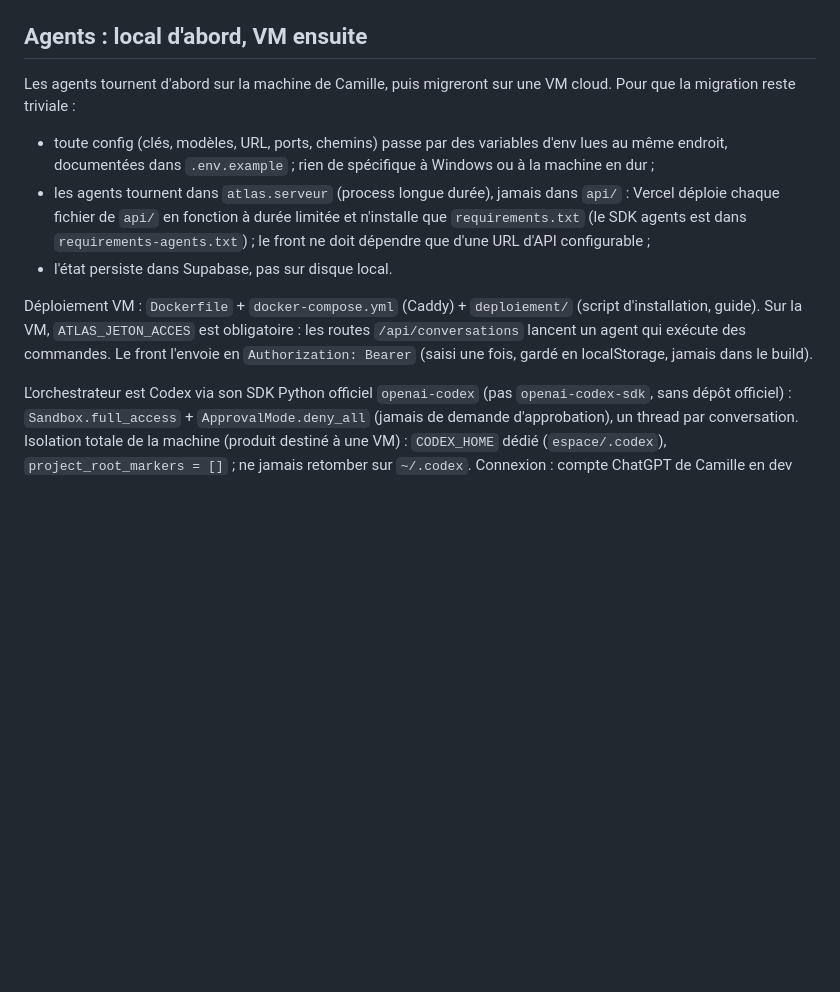
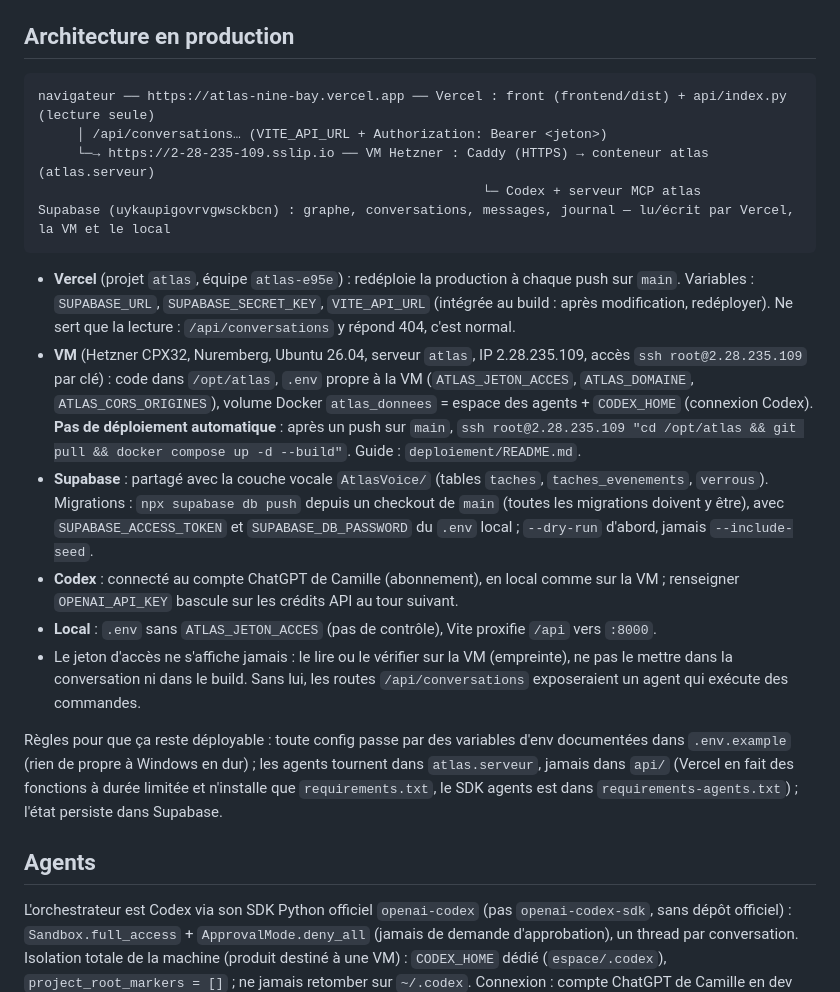
Before and after one commit to Camedpc/Atlas, a Markdown page: CLAUDE.md, the part around the change. Drawn GitHub-style; blank space fills up the shorter version.

Commit message:
CLAUDE.md : architecture en production (Vercel, VM Hetzner, Supabase, Codex)
Co-Authored-By: Claude Opus 5.5 (1M context) <noreply@anthropic.com>
Claude-Session: https://claude.ai/code/session_015bCbZ92sw9xMmL3K5PXNLE

````diff
--- a/CLAUDE.md
+++ b/CLAUDE.md
@@ -26,20 +26,40 @@ dans `pipeline.py`, les sous-agents dans `sous_agents.py` — c'est Camille qui
 - `noeuds.parents` / `noeuds.enfants` (parents = prémisses) sont maintenus par trigger depuis `demonstrations` :
   ne jamais les écrire. Le graphe est global ; `noeuds.conversation_id` dit seulement qui a créé le nœud.
 
-## Agents : local d'abord, VM ensuite
+## Architecture en production
 
-Les agents tournent d'abord sur la machine de Camille, puis migreront sur une VM cloud. Pour que la
-migration reste triviale :
-- toute config (clés, modèles, URL, ports, chemins) passe par des variables d'env lues au même endroit,
-  documentées dans `.env.example` ; rien de spécifique à Windows ou à la machine en dur ;
-- les agents tournent dans `atlas.serveur` (process longue durée), jamais dans `api/` : Vercel déploie chaque
-  fichier de `api/` en fonction à durée limitée et n'installe que `requirements.txt` (le SDK agents est dans
-  `requirements-agents.txt`) ; le front ne doit dépendre que d'une URL d'API configurable ;
-- l'état persiste dans Supabase, pas sur disque local.
+```
+navigateur ── https://atlas-nine-bay.vercel.app ── Vercel : front (frontend/dist) + api/index.py (lecture seule)
+     │ /api/conversations… (VITE_API_URL + Authorization: Bearer <jeton>)
+     └─→ https://2-28-235-109.sslip.io ── VM Hetzner : Caddy (HTTPS) → conteneur atlas (atlas.serveur)
+                                                         └─ Codex + serveur MCP atlas
+Supabase (uykaupigovrvgwsckbcn) : graphe, conversations, messages, journal — lu/écrit par Vercel, la VM et le local
+```
 
-Déploiement VM : `Dockerfile` + `docker-compose.yml` (Caddy) + `deploiement/` (script d'installation, guide).
-Sur la VM, `ATLAS_JETON_ACCES` est obligatoire : les routes `/api/conversations` lancent un agent qui exécute des
-commandes. Le front l'envoie en `Authorization: Bearer` (saisi une fois, gardé en localStorage, jamais dans le build).
+- **Vercel** (projet `atlas`, équipe `atlas-e95e`) : redéploie la production à chaque push sur `main`. Variables :
+  `SUPABASE_URL`, `SUPABASE_SECRET_KEY`, `VITE_API_URL` (intégrée au build : après modification, redéployer).
+  Ne sert que la lecture : `/api/conversations` y répond 404, c'est normal.
+- **VM** (Hetzner CPX32, Nuremberg, Ubuntu 26.04, serveur `atlas`, IP 2.28.235.109, accès `ssh root@2.28.235.109`
+  par clé) : code dans `/opt/atlas`, `.env` propre à la VM (`ATLAS_JETON_ACCES`, `ATLAS_DOMAINE`,
+  `ATLAS_CORS_ORIGINES`), volume Docker `atlas_donnees` = espace des agents + `CODEX_HOME` (connexion Codex).
+  **Pas de déploiement automatique** : après un push sur `main`,
+  `ssh root@2.28.235.109 "cd /opt/atlas && git pull && docker compose up -d --build"`. Guide : `deploiement/README.md`.
+- **Supabase** : partagé avec la couche vocale `AtlasVoice/` (tables `taches`, `taches_evenements`, `verrous`).
+  Migrations : `npx supabase db push` depuis un checkout de `main` (toutes les migrations doivent y être), avec
+  `SUPABASE_ACCESS_TOKEN` et `SUPABASE_DB_PASSWORD` du `.env` local ; `--dry-run` d'abord, jamais `--include-seed`.
+- **Codex** : connecté au compte ChatGPT de Camille (abonnement), en local comme sur la VM ; renseigner
+  `OPENAI_API_KEY` bascule sur les crédits API au tour suivant.
+- **Local** : `.env` sans `ATLAS_JETON_ACCES` (pas de contrôle), Vite proxifie `/api` vers `:8000`.
+- Le jeton d'accès ne s'affiche jamais : le lire ou le vérifier sur la VM (empreinte), ne pas le mettre dans la
+  conversation ni dans le build. Sans lui, les routes `/api/conversations` exposeraient un agent qui exécute des
+  commandes.
+
+Règles pour que ça reste déployable : toute config passe par des variables d'env documentées dans `.env.example`
+(rien de propre à Windows en dur) ; les agents tournent dans `atlas.serveur`, jamais dans `api/` (Vercel en fait
+des fonctions à durée limitée et n'installe que `requirements.txt`, le SDK agents est dans `requirements-agents.txt`) ;
+l'état persiste dans Supabase.
+
+## Agents
 
 L'orchestrateur est Codex via son SDK Python officiel `openai-codex` (pas `openai-codex-sdk`, sans dépôt officiel) :
 `Sandbox.full_access` + `ApprovalMode.deny_all` (jamais de demande d'approbation), un thread par conversation.
````
